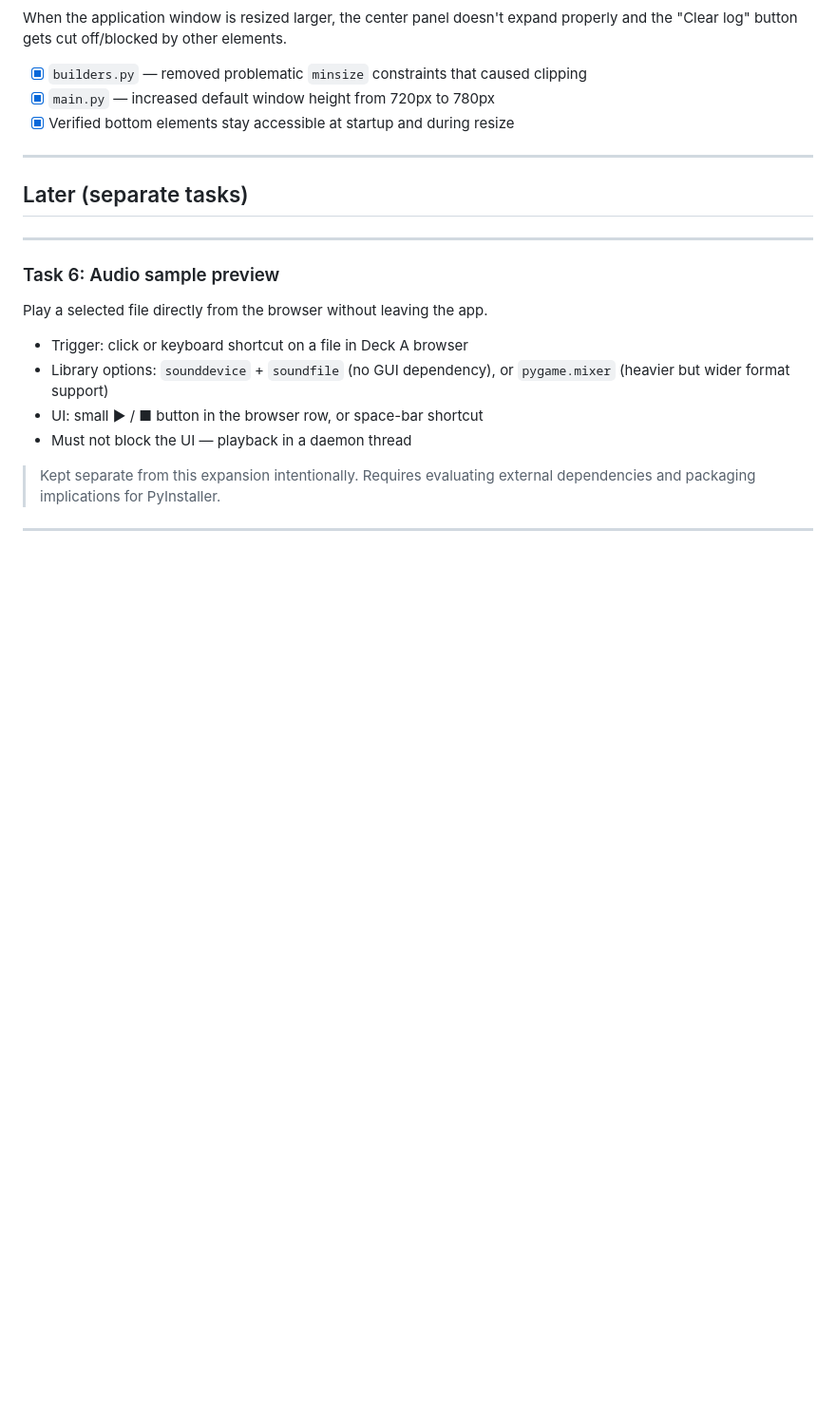
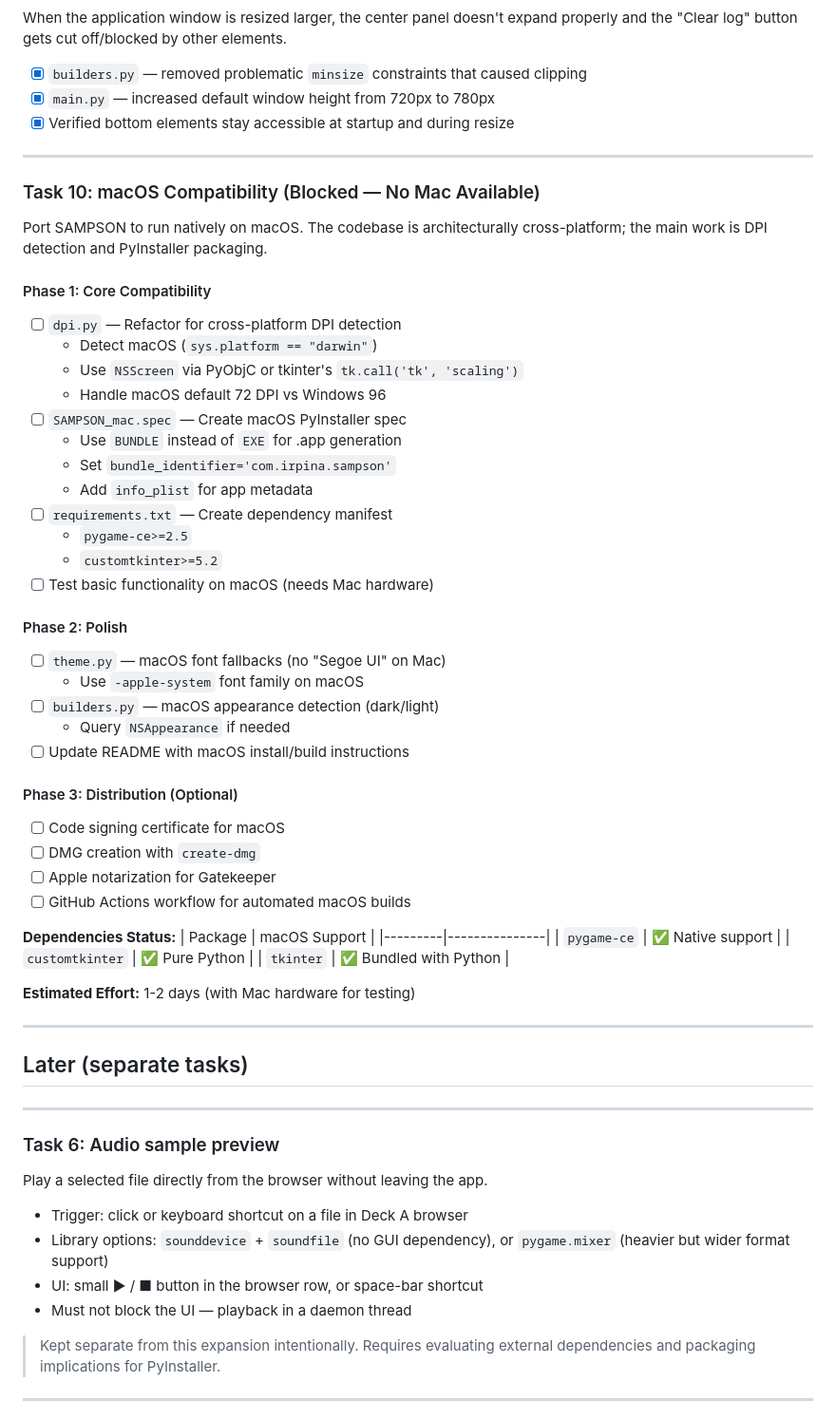
Before and after one commit to irpina/Sampson-Sample-Manager, a Markdown page: TASKS.md, the part around the change. Shown at 95% size. Drawn GitHub-style; blank space fills up the shorter version.

Commit message:
Add Task 10: macOS compatibility plan

```diff
--- a/TASKS.md
+++ b/TASKS.md
@@ -201,6 +201,49 @@ and the "Clear log" button gets cut off/blocked by other elements.
 
 ---
 
+### Task 10: macOS Compatibility (Blocked — No Mac Available)
+
+Port SAMPSON to run natively on macOS. The codebase is architecturally cross-platform;
+the main work is DPI detection and PyInstaller packaging.
+
+#### Phase 1: Core Compatibility
+- [ ] `dpi.py` — Refactor for cross-platform DPI detection
+  - Detect macOS (`sys.platform == "darwin"`)
+  - Use `NSScreen` via PyObjC or tkinter's `tk.call('tk', 'scaling')`
+  - Handle macOS default 72 DPI vs Windows 96
+- [ ] `SAMPSON_mac.spec` — Create macOS PyInstaller spec
+  - Use `BUNDLE` instead of `EXE` for .app generation
+  - Set `bundle_identifier='com.irpina.sampson'`
+  - Add `info_plist` for app metadata
+- [ ] `requirements.txt` — Create dependency manifest
+  - `pygame-ce>=2.5`
+  - `customtkinter>=5.2`
+- [ ] Test basic functionality on macOS (needs Mac hardware)
+
+#### Phase 2: Polish
+- [ ] `theme.py` — macOS font fallbacks (no "Segoe UI" on Mac)
+  - Use `-apple-system` font family on macOS
+- [ ] `builders.py` — macOS appearance detection (dark/light)
+  - Query `NSAppearance` if needed
+- [ ] Update README with macOS install/build instructions
+
+#### Phase 3: Distribution (Optional)
+- [ ] Code signing certificate for macOS
+- [ ] DMG creation with `create-dmg`
+- [ ] Apple notarization for Gatekeeper
+- [ ] GitHub Actions workflow for automated macOS builds
+
+**Dependencies Status:**
+| Package | macOS Support |
+|---------|---------------|
+| `pygame-ce` | ✅ Native support |
+| `customtkinter` | ✅ Pure Python |
+| `tkinter` | ✅ Bundled with Python |
+
+**Estimated Effort:** 1-2 days (with Mac hardware for testing)
+
+---
+
 ## Later (separate tasks)
 
 ---
```
